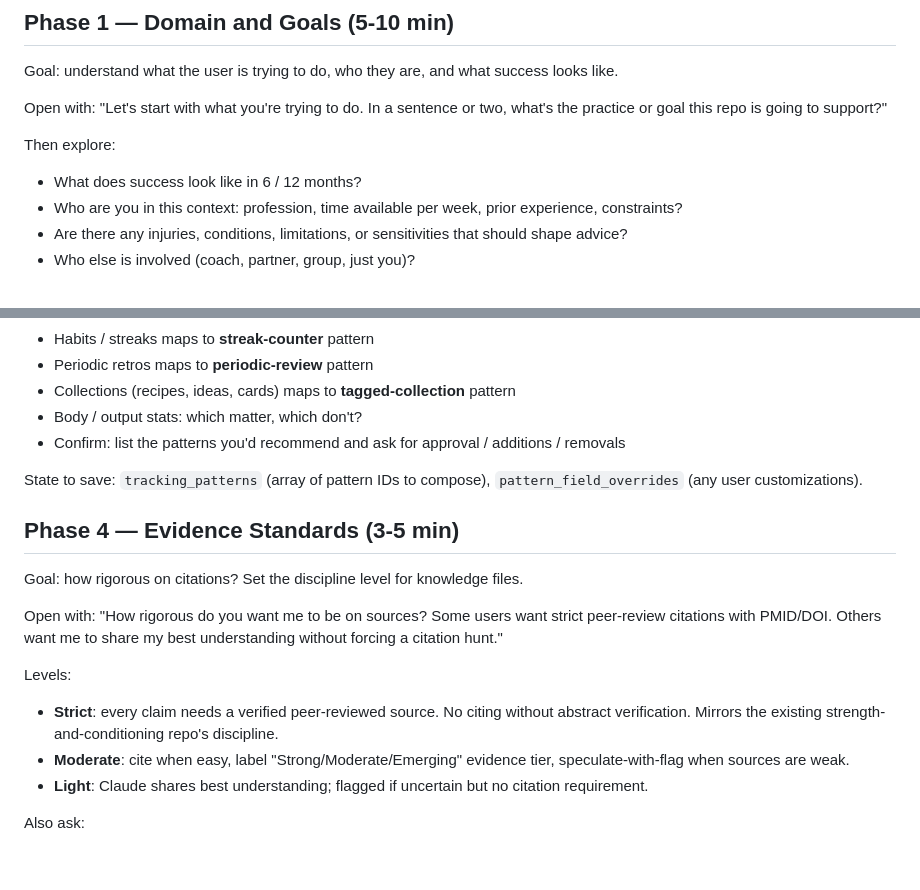
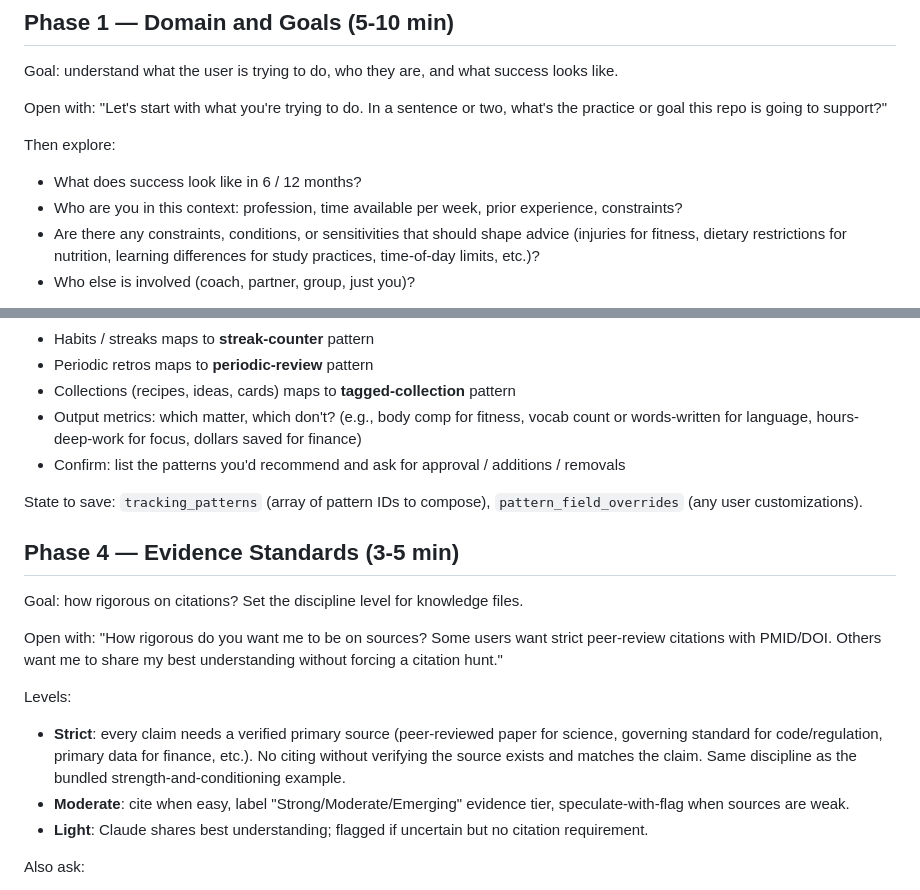
Before and after one commit to menottim/claude-personal-trainer, a Markdown page: wizard/interview.md, 2 parts joined by grey strips. Rendered like a GitHub page; blank space fills up the shorter version.

```diff
--- a/wizard/interview.md
+++ b/wizard/interview.md
@@ -11,7 +11,7 @@ Open with: "Let's start with what you're trying to do. In a sentence or two, wha
 Then explore:
 - What does success look like in 6 / 12 months?
 - Who are you in this context: profession, time available per week, prior experience, constraints?
-- Are there any injuries, conditions, limitations, or sensitivities that should shape advice?
+- Are there any constraints, conditions, or sensitivities that should shape advice (injuries for fitness, dietary restrictions for nutrition, learning differences for study practices, time-of-day limits, etc.)?
 - Who else is involved (coach, partner, group, just you)?
 
 Branch on domain. If they say "fitness," dig into: sport, injury history, current strength baseline, training availability. If they say "language learning," dig into: target language, baseline level (A2? B1?), study time, immersion access. If novel, ask "what does a session of practice look like?" to ground the rest.
@@ -47,7 +47,7 @@ Then explore:
 - Habits / streaks maps to __streak-counter__ pattern
 - Periodic retros maps to __periodic-review__ pattern
 - Collections (recipes, ideas, cards) maps to __tagged-collection__ pattern
-- Body / output stats: which matter, which don't?
+- Output metrics: which matter, which don't? (e.g., body comp for fitness, vocab count or words-written for language, hours-deep-work for focus, dollars saved for finance)
 - Confirm: list the patterns you'd recommend and ask for approval / additions / removals
 
 State to save: `tracking_patterns` (array of pattern IDs to compose), `pattern_field_overrides` (any user customizations).
@@ -59,7 +59,7 @@ Goal: how rigorous on citations? Set the discipline level for knowledge files.
 Open with: "How rigorous do you want me to be on sources? Some users want strict peer-review citations with PMID/DOI. Others want me to share my best understanding without forcing a citation hunt."
 
 Levels:
-- __Strict__: every claim needs a verified peer-reviewed source. No citing without abstract verification. Mirrors the existing strength-and-conditioning repo's discipline.
+- __Strict__: every claim needs a verified primary source (peer-reviewed paper for science, governing standard for code/regulation, primary data for finance, etc.). No citing without verifying the source exists and matches the claim. Same discipline as the bundled strength-and-conditioning example.
 - __Moderate__: cite when easy, label "Strong/Moderate/Emerging" evidence tier, speculate-with-flag when sources are weak.
 - __Light__: Claude shares best understanding; flagged if uncertain but no citation requirement.
 
```
Also changed, not shown: wizard/generation-rules.md (+28 -15 lines).
